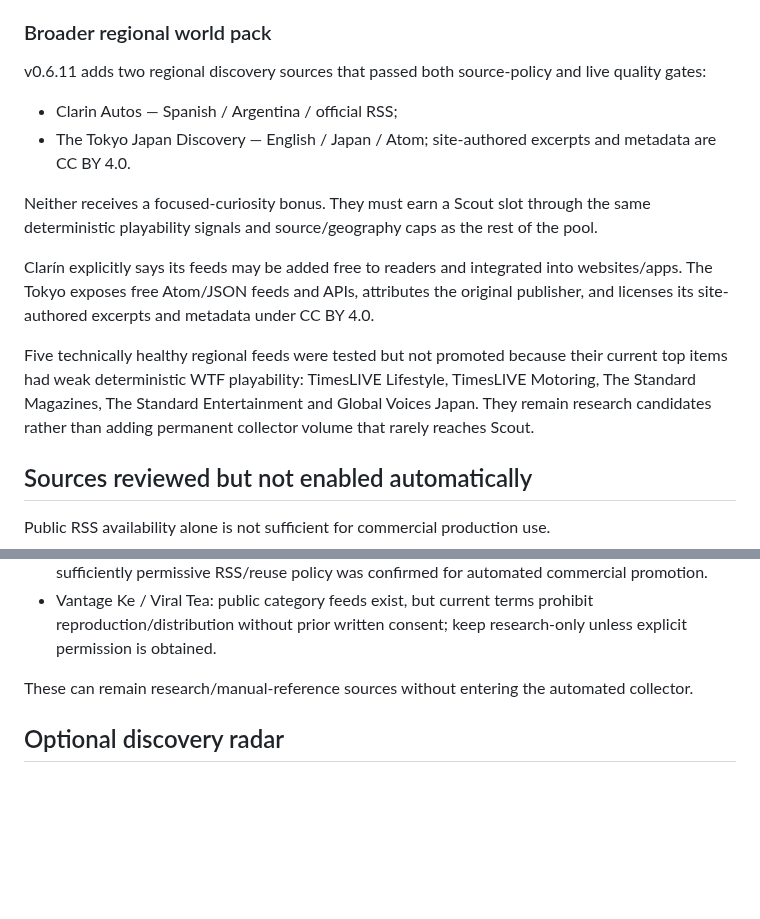
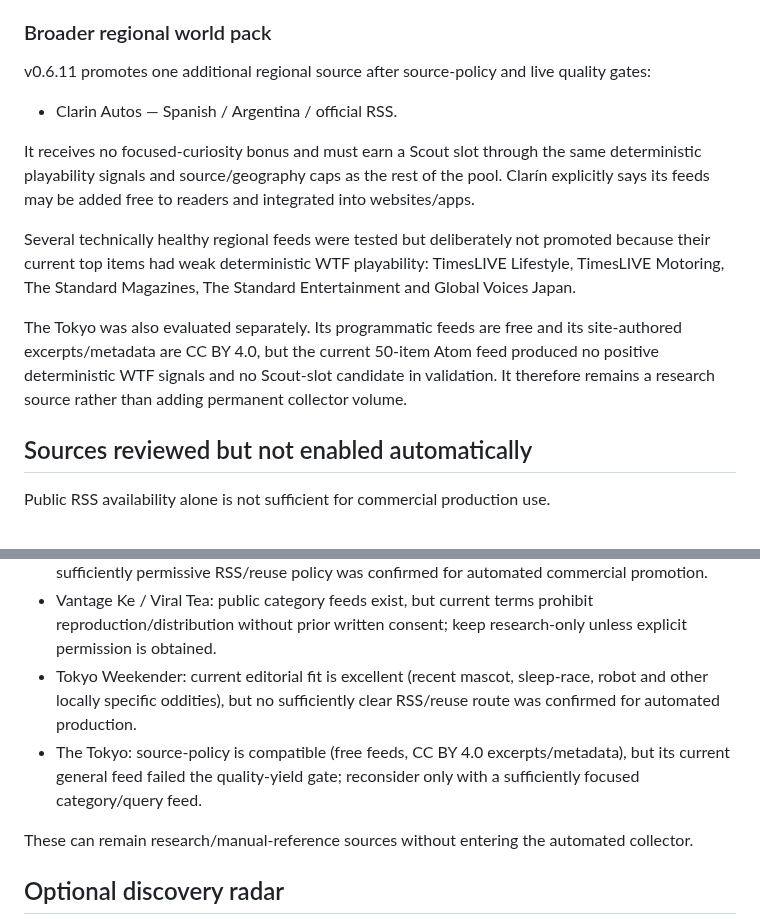
Before and after one commit to balderidavide81-hue/wtf-engine, a Markdown page: docs/SOURCES.md, 2 parts joined by grey strips. GitHub-like rendering; blank space fills up the shorter version.

Commit message:
docs: record final v0.6.11 source-quality decisions [skip ci]

```diff
--- a/docs/SOURCES.md
+++ b/docs/SOURCES.md
@@ -56,22 +56,22 @@ guaranteeing them a paid Scout slot.
 
 ### Broader regional world pack
 
-v0.6.11 adds two regional discovery sources that passed both source-policy and live quality gates:
+v0.6.11 promotes one additional regional source after source-policy and live quality gates:
 
-- Clarin Autos — Spanish / Argentina / official RSS;
-- The Tokyo Japan Discovery — English / Japan / Atom; site-authored excerpts and metadata are CC BY 4.0.
+- Clarin Autos — Spanish / Argentina / official RSS.
 
-Neither receives a focused-curiosity bonus. They must earn a Scout slot through the same deterministic
-playability signals and source/geography caps as the rest of the pool.
+It receives no focused-curiosity bonus and must earn a Scout slot through the same deterministic
+playability signals and source/geography caps as the rest of the pool. Clarín explicitly says its
+feeds may be added free to readers and integrated into websites/apps.
 
-Clarín explicitly says its feeds may be added free to readers and integrated into websites/apps.
-The Tokyo exposes free Atom/JSON feeds and APIs, attributes the original publisher, and licenses its
-site-authored excerpts and metadata under CC BY 4.0.
+Several technically healthy regional feeds were tested but deliberately not promoted because their
+current top items had weak deterministic WTF playability: TimesLIVE Lifestyle, TimesLIVE Motoring,
+The Standard Magazines, The Standard Entertainment and Global Voices Japan.
 
-Five technically healthy regional feeds were tested but not promoted because their current top items
-had weak deterministic WTF playability: TimesLIVE Lifestyle, TimesLIVE Motoring, The Standard
-Magazines, The Standard Entertainment and Global Voices Japan. They remain research candidates rather
-than adding permanent collector volume that rarely reaches Scout.
+The Tokyo was also evaluated separately. Its programmatic feeds are free and its site-authored
+excerpts/metadata are CC BY 4.0, but the current 50-item Atom feed produced no positive deterministic
+WTF signals and no Scout-slot candidate in validation. It therefore remains a research source rather
+than adding permanent collector volume.
 
 ## Sources reviewed but not enabled automatically
 
@@ -94,6 +94,10 @@ Public RSS availability alone is not sufficient for commercial production use.
   sufficiently permissive RSS/reuse policy was confirmed for automated commercial promotion.
 - Vantage Ke / Viral Tea: public category feeds exist, but current terms prohibit reproduction/distribution
   without prior written consent; keep research-only unless explicit permission is obtained.
+- Tokyo Weekender: current editorial fit is excellent (recent mascot, sleep-race, robot and other locally
+  specific oddities), but no sufficiently clear RSS/reuse route was confirmed for automated production.
+- The Tokyo: source-policy is compatible (free feeds, CC BY 4.0 excerpts/metadata), but its current general
+  feed failed the quality-yield gate; reconsider only with a sufficiently focused category/query feed.
 
 These can remain research/manual-reference sources without entering the automated collector.
 
```
